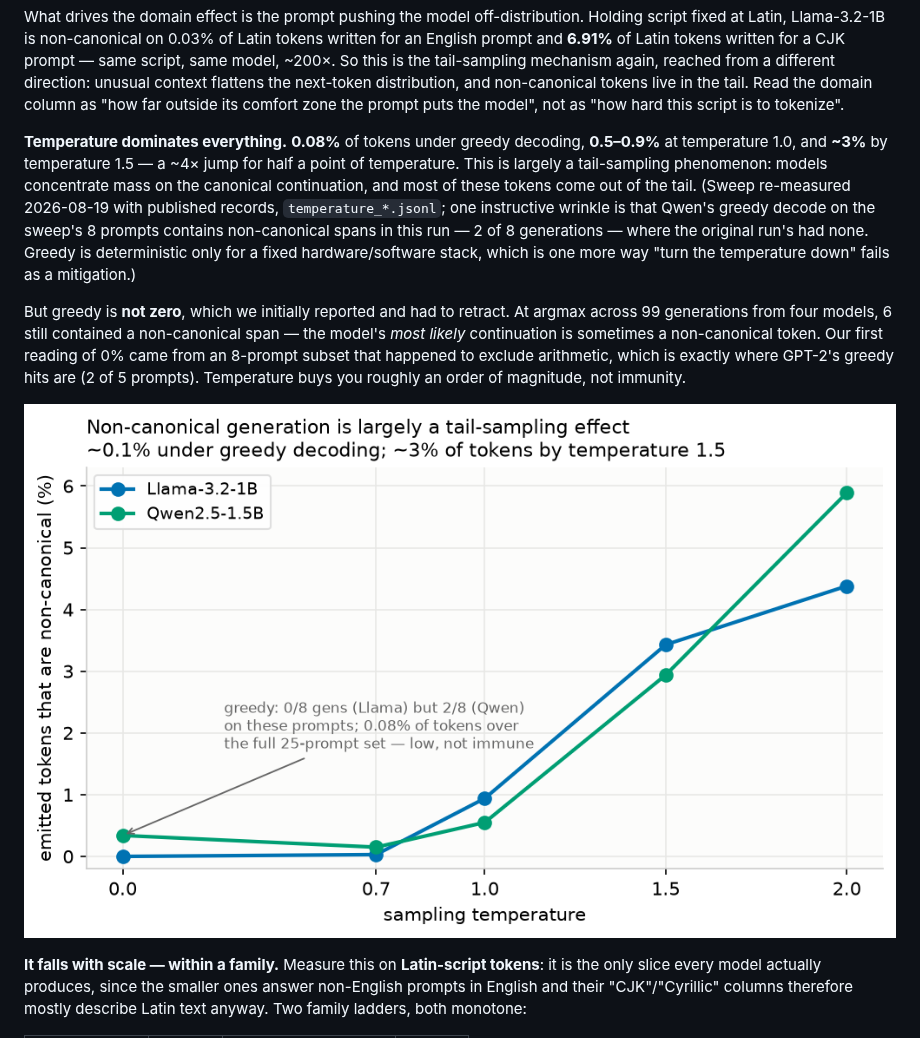
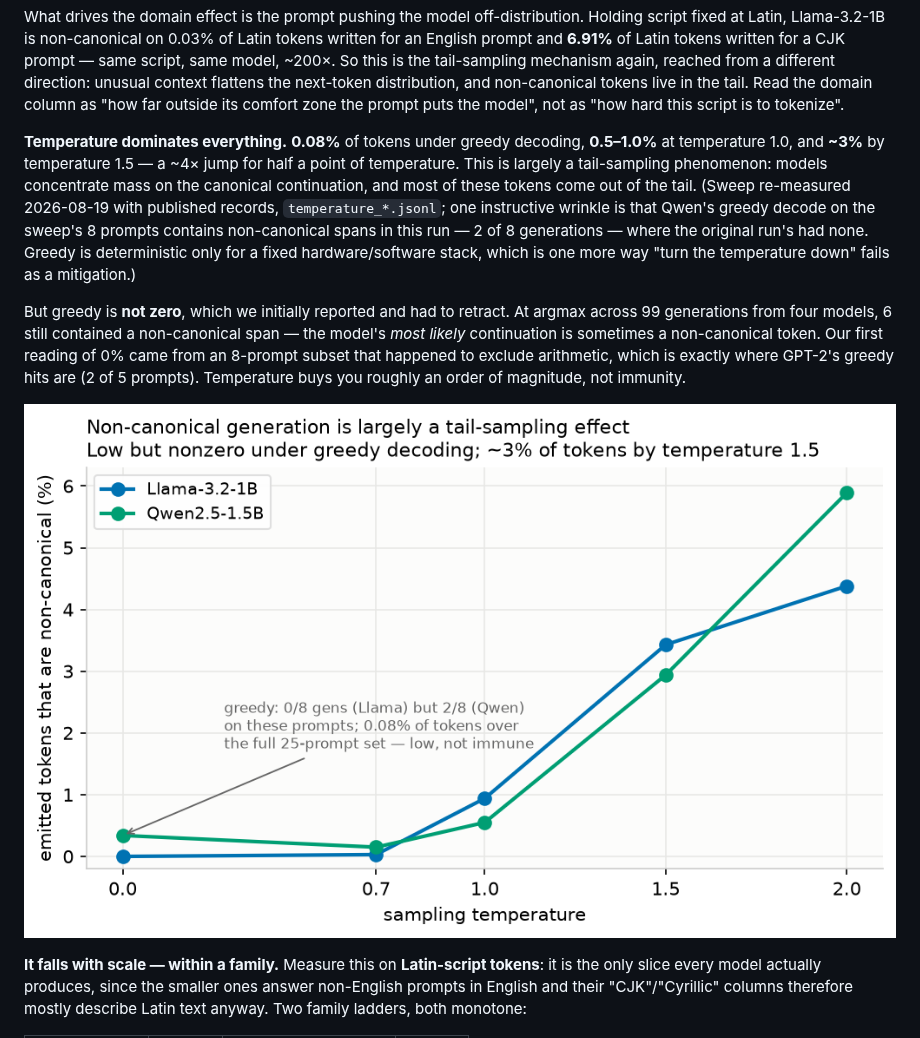
Before and after one commit to brendanlong/tokenization-hidden-computation-experiment, a Markdown page: WRITEUP.md, the part around the change. Drawn GitHub-style; pictures changed too: figures/phase2_temperature.png.

```diff
--- a/WRITEUP.md
+++ b/WRITEUP.md
@@ -123,7 +123,7 @@ domain column as "how far outside its comfort zone the prompt puts the model",
 not as "how hard this script is to tokenize".
 
 **Temperature dominates everything.** **0.08%** of tokens under greedy
-decoding, **0.5–0.9%** at temperature 1.0, and **~3%** by temperature 1.5 — a
+decoding, **0.5–1.0%** at temperature 1.0, and **~3%** by temperature 1.5 — a
 ~4× jump for half a point of temperature. This is largely a tail-sampling
 phenomenon: models concentrate mass on the canonical continuation, and most of
 these tokens come out of the tail. (Sweep re-measured 2026-08-19 with published
```
Also changed, not shown: README.md (+1 -1 lines), 8 other files.
